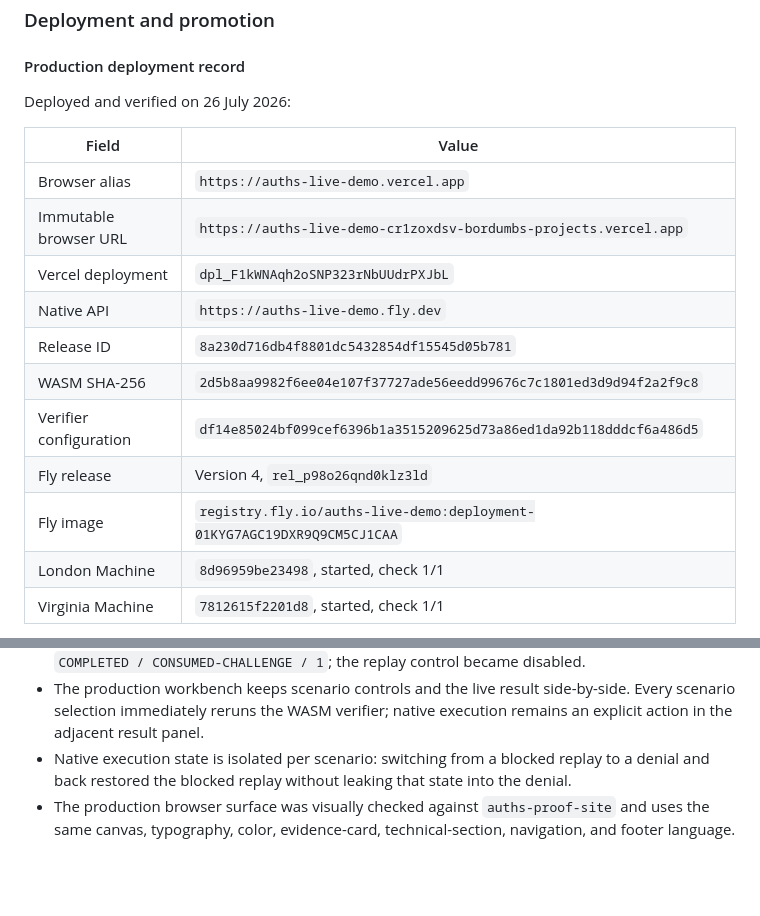
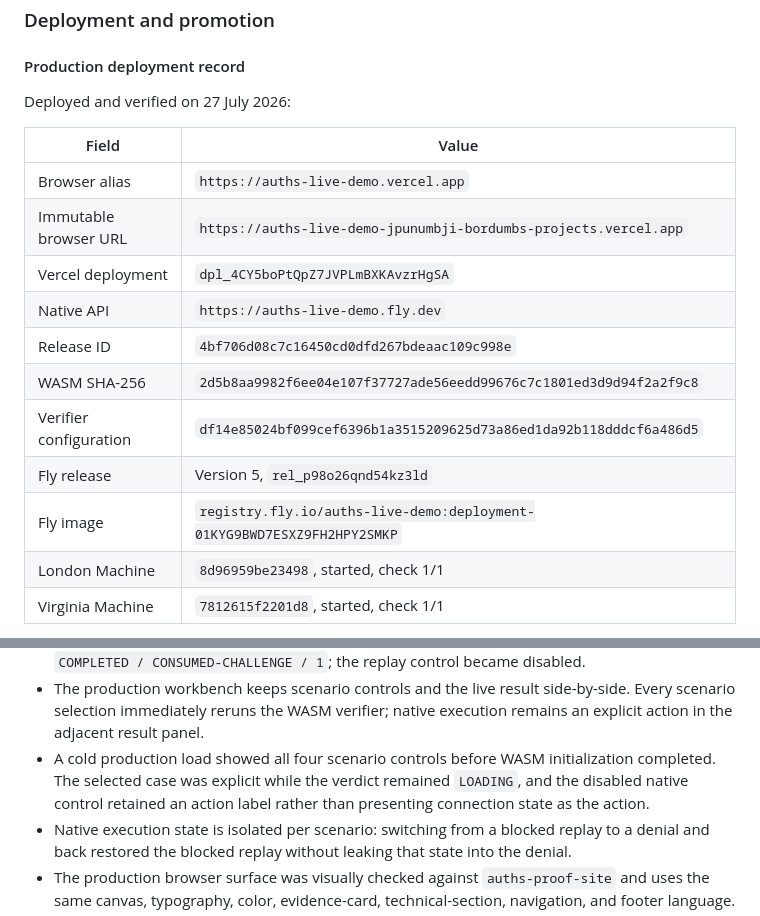
Before and after one commit to auths-dev/auths-proof, a Markdown page: docs/target-state/LIVE_DEMO_PLAN.md, 2 parts joined by grey strips. Rendered like a GitHub page; blank space fills up the shorter version.

Commit message:
docs(demos): record first-paint production fix
Auths-Id: did:keri:EMN-WRXNAkLfavKsaFHS0ehP7eB1s8a1alktBJoDhI7b
Auths-Device: did:keri:EAswoxxXY6-kXqYcc3mUngY8GOiwhDwXxFfjWXzCvuW6
Auths-Anchor-Seq: 1

```diff
--- a/docs/target-state/LIVE_DEMO_PLAN.md
+++ b/docs/target-state/LIVE_DEMO_PLAN.md
@@ -390,19 +390,19 @@ match the backend.
 
 #### Production deployment record
 
-Deployed and verified on 26 July 2026:
+Deployed and verified on 27 July 2026:
 
 | Field | Value |
 | --- | --- |
 | Browser alias | `https://auths-live-demo.vercel.app` |
-| Immutable browser URL | `https://auths-live-demo-cr1zoxdsv-bordumbs-projects.vercel.app` |
-| Vercel deployment | `dpl_F1kWNAqh2oSNP323rNbUUdrPXJbL` |
+| Immutable browser URL | `https://auths-live-demo-jpunumbji-bordumbs-projects.vercel.app` |
+| Vercel deployment | `dpl_4CY5boPtQpZ7JVPLmBXKAvzrHgSA` |
 | Native API | `https://auths-live-demo.fly.dev` |
-| Release ID | `8a230d716db4f8801dc5432854df15545d05b781` |
+| Release ID | `4bf706d08c7c16450cd0dfd267bdeaac109c998e` |
 | WASM SHA-256 | `2d5b8aa9982f6ee04e107f37727ade56eedd99676c7c1801ed3d9d94f2a2f9c8` |
 | Verifier configuration | `df14e85024bf099cef6396b1a3515209625d73a86ed1da92b118dddcf6a486d5` |
-| Fly release | Version 4, `rel_p98o26qnd0klz3ld` |
-| Fly image | `registry.fly.io/auths-live-demo:deployment-01KYG7AGC19DXR9Q9CM5CJ1CAA` |
+| Fly release | Version 5, `rel_p98o26qnd54kz3ld` |
+| Fly image | `registry.fly.io/auths-live-demo:deployment-01KYG9BWD7ESXZ9FH2HPY2SMKP` |
 | London Machine | `8d96959be23498`, started, check 1/1 |
 | Virginia Machine | `7812615f2201d8`, started, check 1/1 |
 
@@ -426,6 +426,10 @@ Production evidence:
 - The production workbench keeps scenario controls and the live result
   side-by-side. Every scenario selection immediately reruns the WASM verifier;
   native execution remains an explicit action in the adjacent result panel.
+- A cold production load showed all four scenario controls before WASM
+  initialization completed. The selected case was explicit while the verdict
+  remained `LOADING`, and the disabled native control retained an action label
+  rather than presenting connection state as the action.
 - Native execution state is isolated per scenario: switching from a blocked
   replay to a denial and back restored the blocked replay without leaking that
   state into the denial.
```
